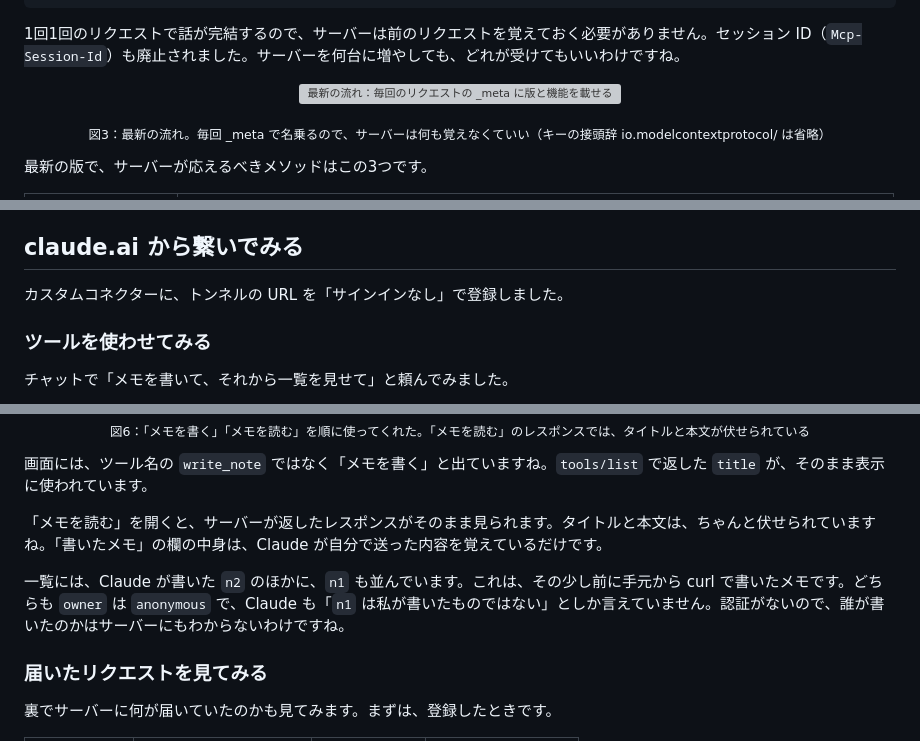
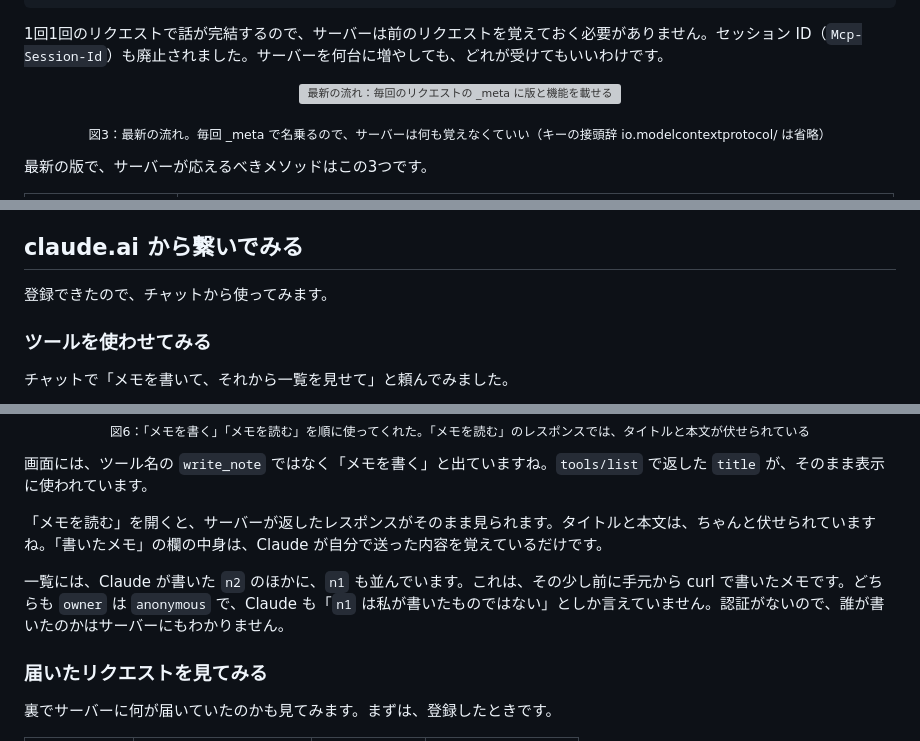
Before and after one commit to kou1046/advent2026-mcp-authz, a Markdown page: docs/12-02-minimal-mcp/article.md, 3 parts joined by grey strips. GitHub-like rendering; grey boxes are pictures that could not be loaded.

````diff
--- a/docs/12-02-minimal-mcp/article.md
+++ b/docs/12-02-minimal-mcp/article.md
@@ -71,7 +73,7 @@ remote の MCP サーバーでは、これを HTTP に載せます。1つの URL
 }
 ```
 
-1回1回のリクエストで話が完結するので、サーバーは前のリクエストを覚えておく必要がありません。セッション ID（`Mcp-Session-Id`）も廃止されました。サーバーを何台に増やしても、どれが受けてもいいわけですね。
+1回1回のリクエストで話が完結するので、サーバーは前のリクエストを覚えておく必要がありません。セッション ID（`Mcp-Session-Id`）も廃止されました。サーバーを何台に増やしても、どれが受けてもいいわけです。
 
 <p align="center"><img src="images/meta.drawio.svg" alt="最新の流れ：毎回のリクエストの _meta に版と機能を載せる" width="800"></p>
 <p align="center"><sub>図3：最新の流れ。毎回 _meta で名乗るので、サーバーは何も覚えなくていい（キーの接頭辞 io.modelcontextprotocol/ は省略）</sub></p>
@@ -148,7 +152,7 @@ make down     # 試し終わったら、トンネルごと止める
 
 ## claude.ai から繋いでみる
 
-カスタムコネクターに、トンネルの URL を「サインインなし」で登録しました。
+登録できたので、チャットから使ってみます。
 
 ### ツールを使わせてみる
 
@@ -161,7 +165,7 @@ make down     # 試し終わったら、トンネルごと止める
 
 「メモを読む」を開くと、サーバーが返したレスポンスがそのまま見られます。タイトルと本文は、ちゃんと伏せられていますね。「書いたメモ」の欄の中身は、Claude が自分で送った内容を覚えているだけです。
 
-一覧には、Claude が書いた `n2` のほかに、`n1` も並んでいます。これは、その少し前に手元から curl で書いたメモです。どちらも `owner` は `anonymous` で、Claude も「`n1` は私が書いたものではない」としか言えていません。認証がないので、誰が書いたのかはサーバーにもわからないわけですね。
+一覧には、Claude が書いた `n2` のほかに、`n1` も並んでいます。これは、その少し前に手元から curl で書いたメモです。どちらも `owner` は `anonymous` で、Claude も「`n1` は私が書いたものではない」としか言えていません。認証がないので、誰が書いたのかはサーバーにもわかりません。
 
 ### 届いたリクエストを見てみる
 
````
Also changed, not shown: other parts of docs/12-02-minimal-mcp/article.md (+13 -9 lines), docs/12-02-minimal-mcp/images/break-initialize-toast-masked.png (renamed from docs/12-02-minimal-mcp/images/break-initialize-and-discover-toast.png).
